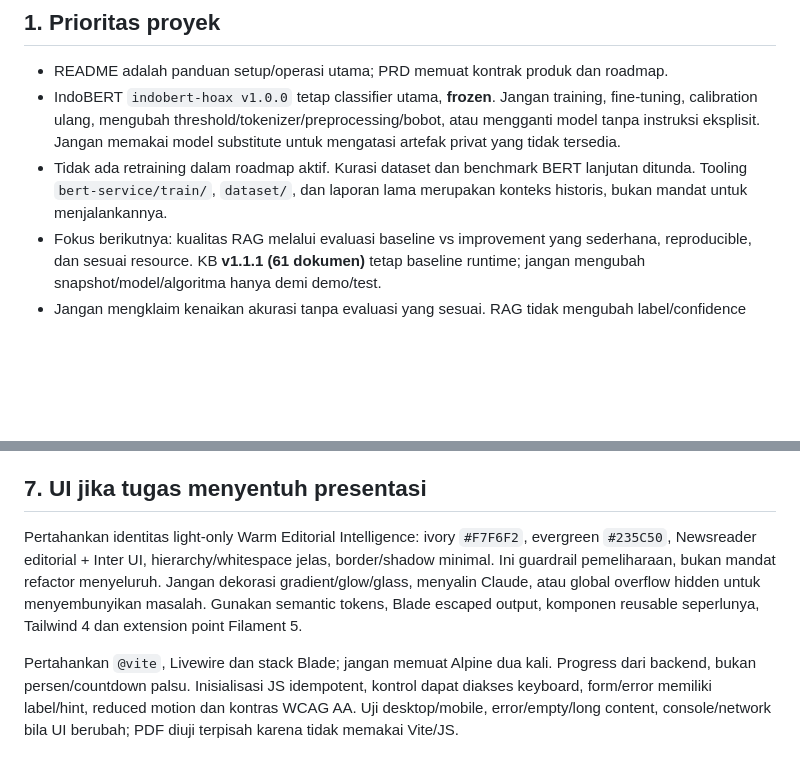
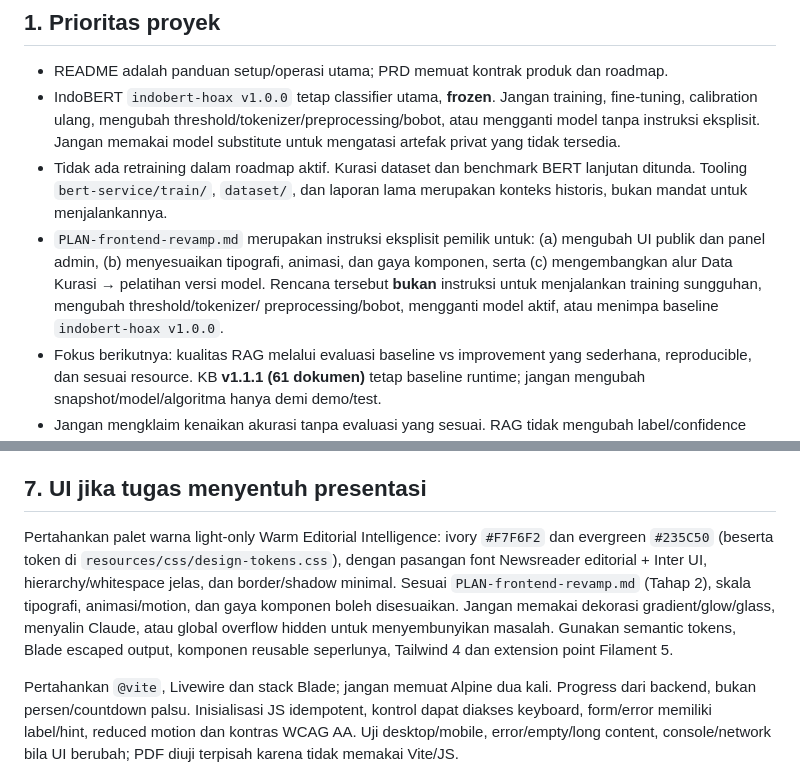
Before and after one commit to jikrilar/hoaxlin, a Markdown page: AGENTS.md, 2 parts joined by grey strips. GitHub-like rendering; blank space fills up the shorter version.

```diff
--- a/AGENTS.md
+++ b/AGENTS.md
@@ -13,6 +13,11 @@ dengan file bila tersedia; lingkup pengguna menentukan pekerjaan yang diizinkan.
 - Tidak ada retraining dalam roadmap aktif. Kurasi dataset dan benchmark BERT
   lanjutan ditunda. Tooling `bert-service/train/`, `dataset/`, dan laporan lama
   merupakan konteks historis, bukan mandat untuk menjalankannya.
+- `PLAN-frontend-revamp.md` merupakan instruksi eksplisit pemilik untuk: (a) mengubah
+  UI publik dan panel admin, (b) menyesuaikan tipografi, animasi, dan gaya komponen,
+  serta (c) mengembangkan alur Data Kurasi → pelatihan versi model. Rencana tersebut
+  **bukan** instruksi untuk menjalankan training sungguhan, mengubah threshold/tokenizer/
+  preprocessing/bobot, mengganti model aktif, atau menimpa baseline `indobert-hoax v1.0.0`.
 - Fokus berikutnya: kualitas RAG melalui evaluasi baseline vs improvement yang
   sederhana, reproducible, dan sesuai resource. KB **v1.1.1 (61 dokumen)** tetap
   baseline runtime; jangan mengubah snapshot/model/algoritma hanya demi demo/test.
@@ -135,12 +140,14 @@ perintah Linux/Fish dan Windows, setup Docker, workflow CI publik vs release pri
 
 ## 7. UI jika tugas menyentuh presentasi
 
-Pertahankan identitas light-only Warm Editorial Intelligence: ivory `#F7F6F2`,
-evergreen `#235C50`, Newsreader editorial + Inter UI, hierarchy/whitespace jelas,
-border/shadow minimal. Ini guardrail pemeliharaan, bukan mandat refactor menyeluruh.
-Jangan dekorasi gradient/glow/glass, menyalin Claude, atau global overflow hidden
-untuk menyembunyikan masalah. Gunakan semantic tokens, Blade escaped output,
-komponen reusable seperlunya, Tailwind 4 dan extension point Filament 5.
+Pertahankan palet warna light-only Warm Editorial Intelligence: ivory `#F7F6F2` dan
+evergreen `#235C50` (beserta token di `resources/css/design-tokens.css`), dengan
+pasangan font Newsreader editorial + Inter UI, hierarchy/whitespace jelas, dan
+border/shadow minimal. Sesuai `PLAN-frontend-revamp.md` (Tahap 2), skala tipografi,
+animasi/motion, dan gaya komponen boleh disesuaikan. Jangan memakai dekorasi
+gradient/glow/glass, menyalin Claude, atau global overflow hidden untuk
+menyembunyikan masalah. Gunakan semantic tokens, Blade escaped output, komponen
+reusable seperlunya, Tailwind 4 dan extension point Filament 5.
 
 Pertahankan `@vite`, Livewire dan stack Blade; jangan memuat Alpine dua kali.
 Progress dari backend, bukan persen/countdown palsu. Inisialisasi JS idempotent,
```
Also changed, not shown: PLAN-frontend-revamp.md (+1 -1 lines), README.md (+2 -2 lines).
